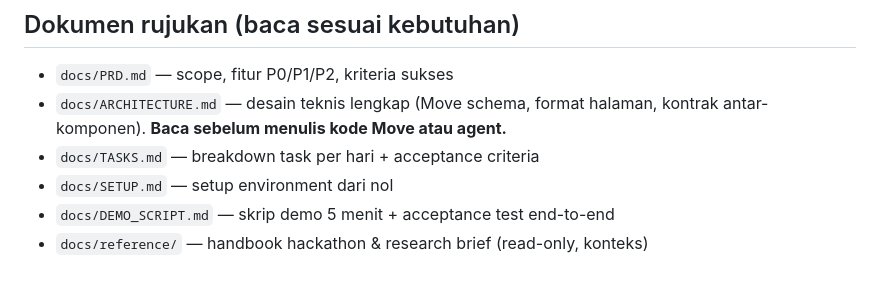
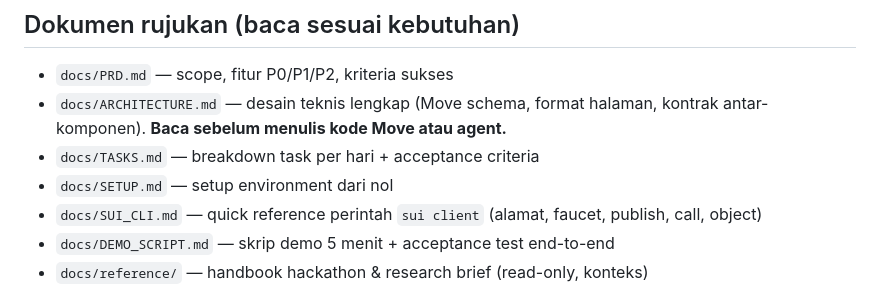
Before and after one commit to ahmadsyafiqkamil/cortex, a Markdown page: CLAUDE.md, the part around the change. Rendered like a GitHub page.

Commit message:
docs: add SUI_CLI.md quick reference for sui client commands

```diff
--- a/CLAUDE.md
+++ b/CLAUDE.md
@@ -15,6 +15,7 @@ Cortex menjamin **verifiable provenance**, BUKAN "verifiable truth/knowledge". J
 - `docs/ARCHITECTURE.md` — desain teknis lengkap (Move schema, format halaman, kontrak antar-komponen). **Baca sebelum menulis kode Move atau agent.**
 - `docs/TASKS.md` — breakdown task per hari + acceptance criteria
 - `docs/SETUP.md` — setup environment dari nol
+- `docs/SUI_CLI.md` — quick reference perintah `sui client` (alamat, faucet, publish, call, object)
 - `docs/DEMO_SCRIPT.md` — skrip demo 5 menit + acceptance test end-to-end
 - `docs/reference/` — handbook hackathon & research brief (read-only, konteks)
 
```
Also changed, not shown: docs/SUI_CLI.md (added, +239 -0 lines).
